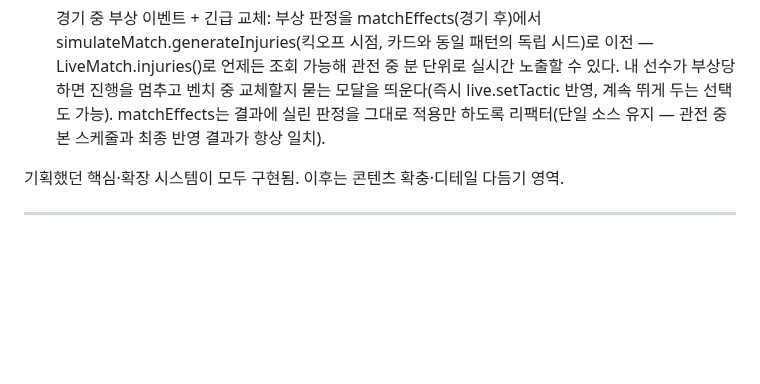
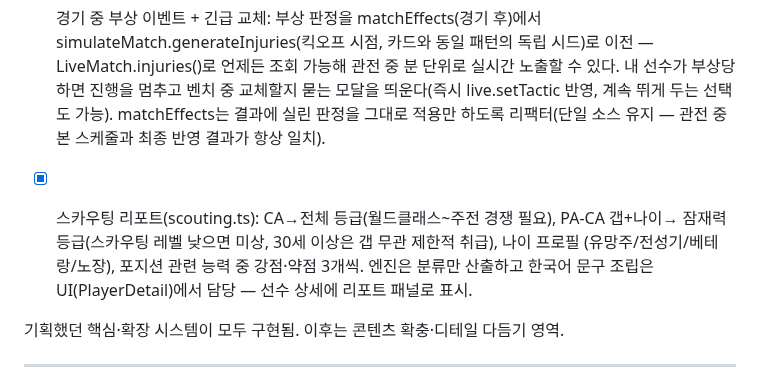
Before and after one commit to Hyunjoon-Jin/-, a Markdown page: docs/design.md, the part around the change. GitHub-like rendering; blank space fills up the shorter version.

```diff
--- a/docs/design.md
+++ b/docs/design.md
@@ -294,6 +294,10 @@ soccer-tycoon/
       live.setTactic 반영, 계속 뛰게 두는 선택도 가능). matchEffects는 결과에 실린
       판정을 그대로 적용만 하도록 리팩터(단일 소스 유지 — 관전 중 본 스케줄과 최종
       반영 결과가 항상 일치).
+- [x] 스카우팅 리포트(scouting.ts): CA→전체 등급(월드클래스~주전 경쟁 필요), PA-CA 갭+나이→
+      잠재력 등급(스카우팅 레벨 낮으면 미상, 30세 이상은 갭 무관 제한적 취급), 나이 프로필
+      (유망주/전성기/베테랑/노장), 포지션 관련 능력 중 강점·약점 3개씩. 엔진은 분류만
+      산출하고 한국어 문구 조립은 UI(PlayerDetail)에서 담당 — 선수 상세에 리포트 패널로 표시.
 
 기획했던 핵심·확장 시스템이 모두 구현됨. 이후는 콘텐츠 확충·디테일 다듬기 영역.
 
```
Also changed, not shown: README.md (+3 -2 lines), packages/engine/README.md (+1 -0 lines), docs/screenshots/10-player-detail.png, 6 other files.
